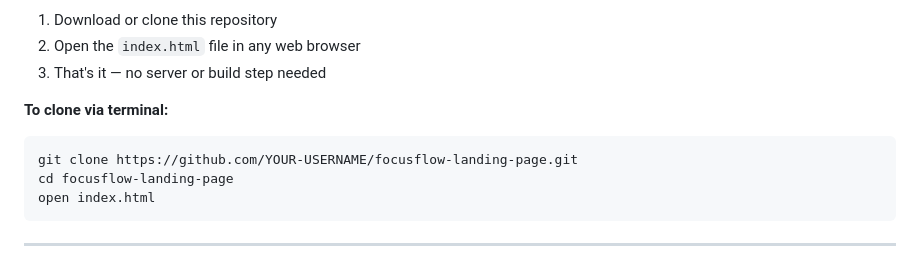
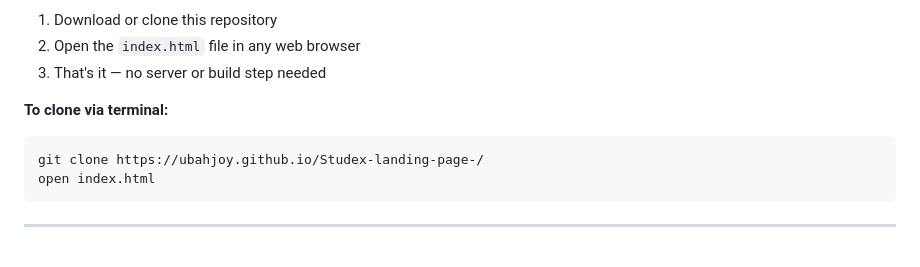
Before and after one commit to UbahJoy/Studex-landing-page-, a Markdown page: README.md, the part around the change. Drawn GitHub-style.

````diff
--- a/README.md
+++ b/README.md
@@ -57,8 +57,7 @@ No installation required. This is a plain HTML project.
 
 **To clone via terminal:**
 ```bash
-git clone https://github.com/YOUR-USERNAME/focusflow-landing-page.git
-cd focusflow-landing-page
+git clone https://ubahjoy.github.io/Studex-landing-page-/
 open index.html
 ```
 
````
